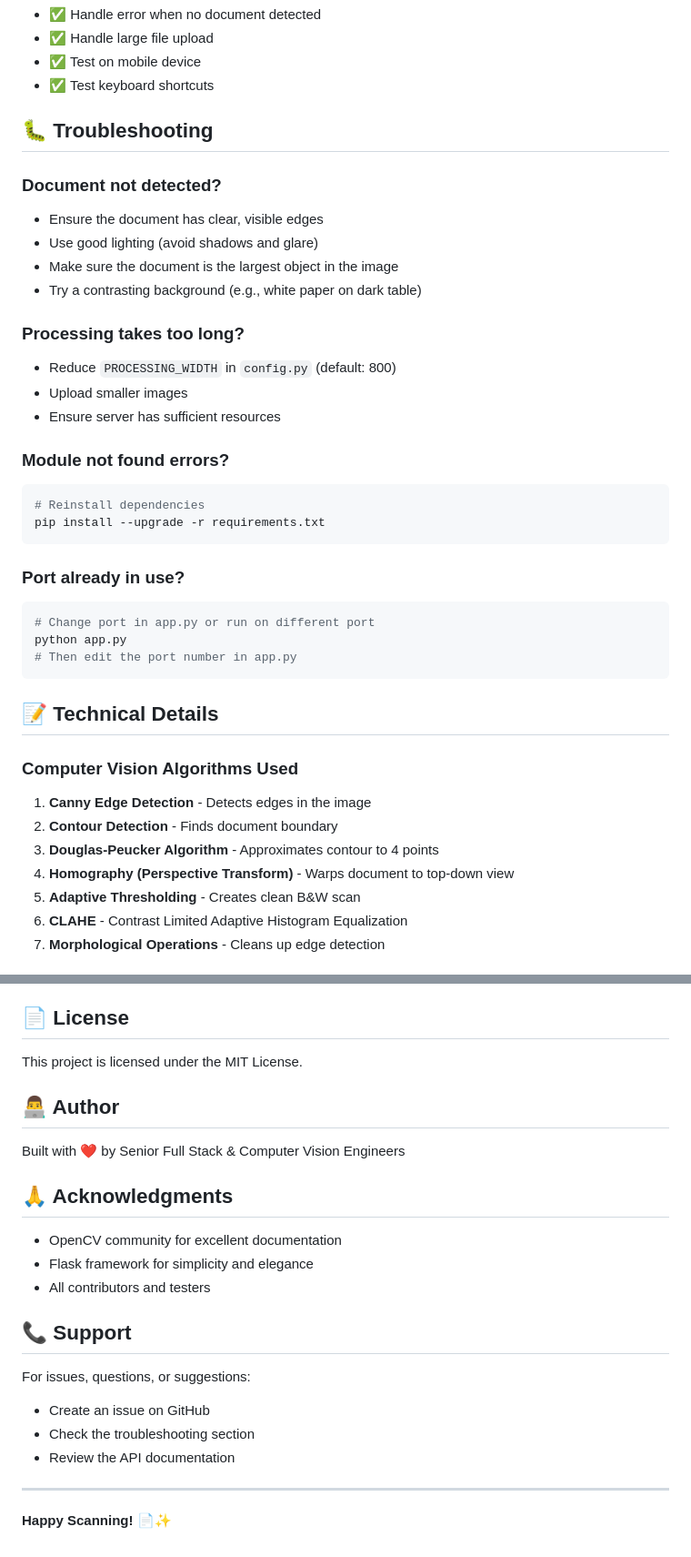
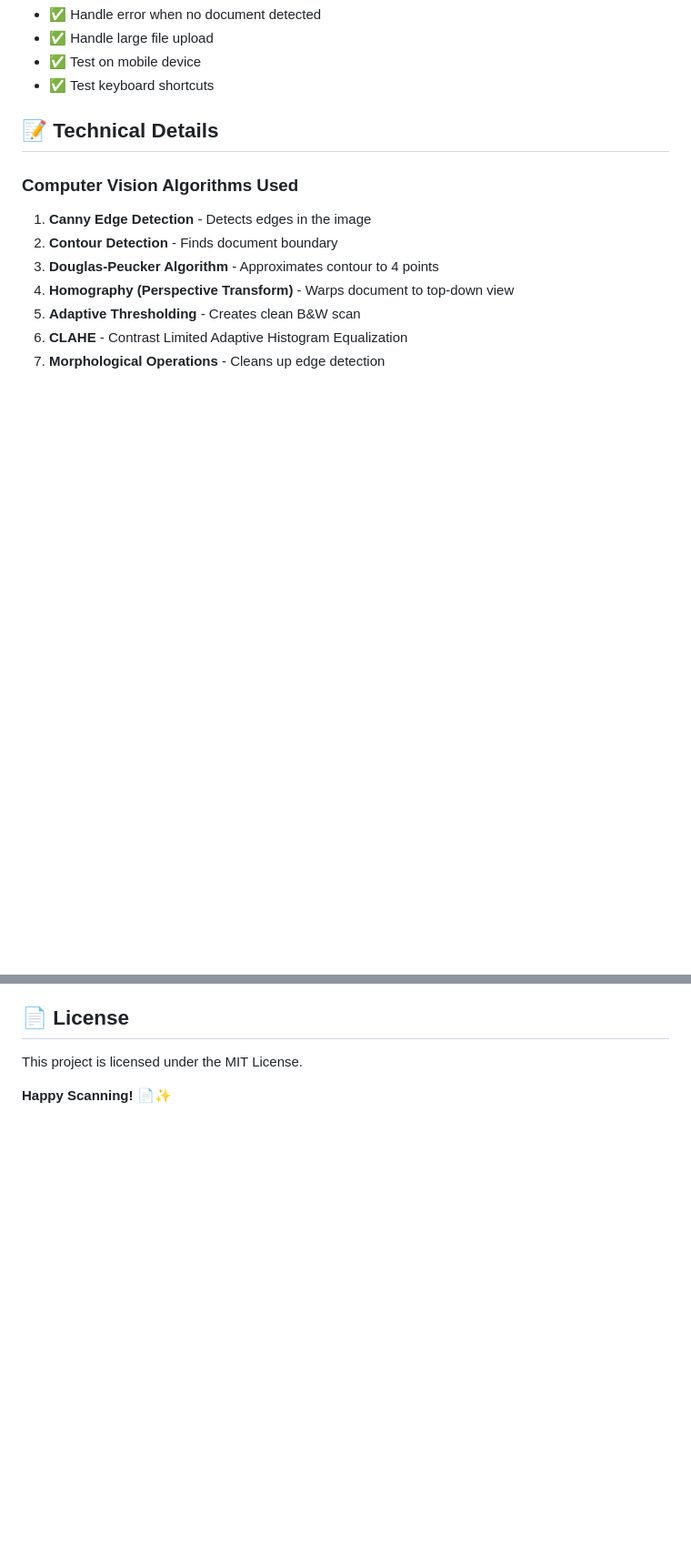
Before and after one commit to aishwarya8288/Document-Scanner-Using-Homography, a Markdown page: README.md, 2 parts joined by grey strips. Shown at 91% size. GitHub-like rendering; blank space fills up the shorter version.

````diff
--- a/README.md
+++ b/README.md
@@ -354,35 +219,6 @@ Manual testing checklist:
 - ✅ Test on mobile device
 - ✅ Test keyboard shortcuts
 
-## 🐛 Troubleshooting
-
-### Document not detected?
-
-- Ensure the document has clear, visible edges
-- Use good lighting (avoid shadows and glare)
-- Make sure the document is the largest object in the image
-- Try a contrasting background (e.g., white paper on dark table)
-
-### Processing takes too long?
-
-- Reduce `PROCESSING_WIDTH` in `config.py` (default: 800)
-- Upload smaller images
-- Ensure server has sufficient resources
-
-### Module not found errors?
-
-```bash
-# Reinstall dependencies
-pip install --upgrade -r requirements.txt
-```
-
-### Port already in use?
-
-```bash
-# Change port in app.py or run on different port
-python app.py
-# Then edit the port number in app.py
-```
 
 ## 📝 Technical Details
 
@@ -420,24 +256,4 @@ Contributions are welcome! Here are some ideas:
 
 This project is licensed under the MIT License.
 
-## 👨‍💻 Author
-
-Built with ❤️ by Senior Full Stack & Computer Vision Engineers
-
-## 🙏 Acknowledgments
-
-- OpenCV community for excellent documentation
-- Flask framework for simplicity and elegance
-- All contributors and testers
-
-## 📞 Support
-
-For issues, questions, or suggestions:
-
-- Create an issue on GitHub
-- Check the troubleshooting section
-- Review the API documentation
-
----
-
 **Happy Scanning! 📄✨**
````
Also changed, not shown: other parts of README.md (+1 -136 lines).
